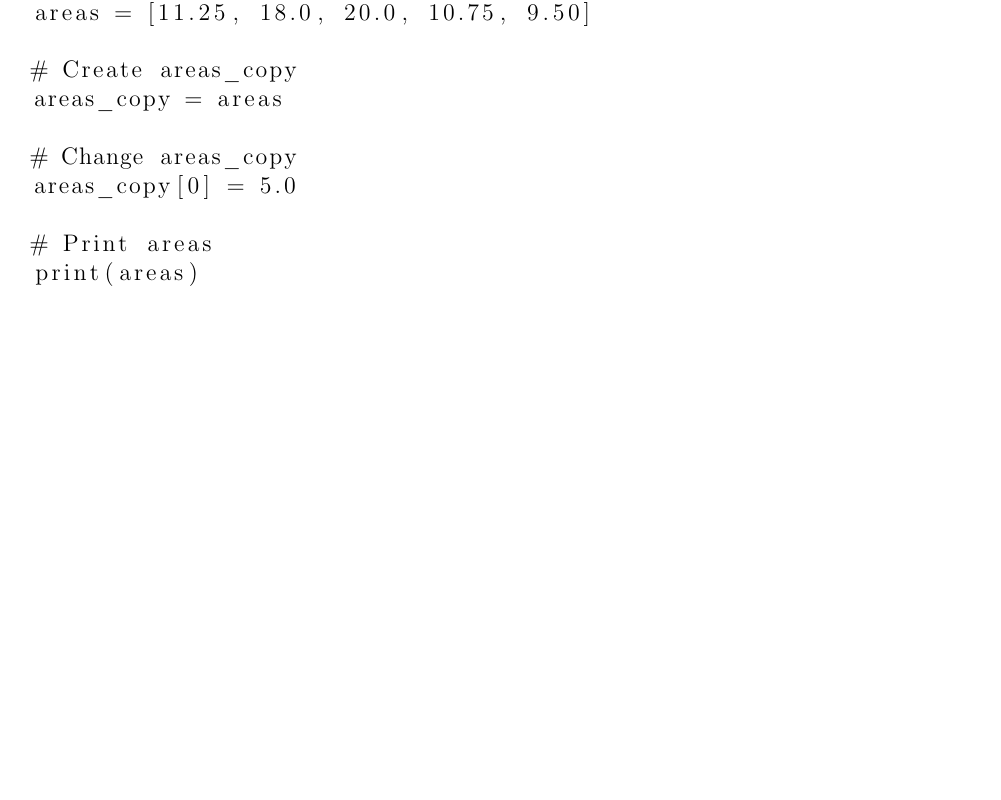
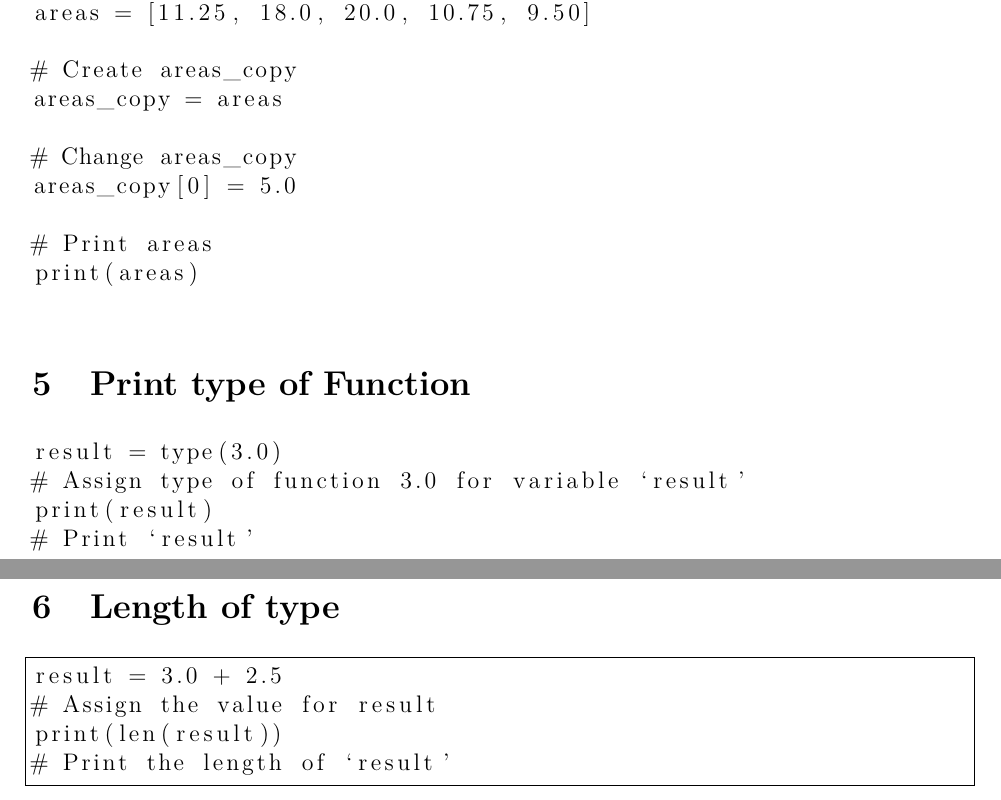
Before and after one commit to TachibanaKanade99/Python, a LaTeX document (Script/Script.tex): part of page 2 of 2 before the commit and two parts of pages 2 and 3 of 3 after it, the two joined at a grey line, cut so that both start at the same text, the shorter picture padded with empty space. Compiled offline with pdfLaTeX.

Commit message:
Add file

```diff
--- a/Script/Script.tex
+++ b/Script/Script.tex
@@ -3,7 +3,9 @@
 \usepackage{graphics,graphicx}
 \usepackage{fancyhdr}
 \usepackage{multirow}
-\usepackage{algorithm,algorithmic,listings}
+\usepackage{algorithm,algorithmic}
+\usepackage{listingsutf8}
+\usepackage{lmodern}
 
 \setlength{\voffset}{-0.25in}
 \setlength{\headsep}{+0.5in}
@@ -28,7 +30,8 @@
 \usepackage{mdframed}
 \usepackage[utf8]{vietnam}
 \usepackage[utf8]{inputenc}
-\usepackage[english]{babel}
+\usepackage{textcomp}
+\usepackage[T1]{fontenc}
 
 \newmdenv[linecolor=red,skipabove=\topsep,skipbellow=\topsep,leftmargin=5pt,rightmargin=-5pt,innerleftmargin=5pt,innerrightmargin=5pt]{mybox}
 
@@ -80,4 +83,19 @@ areas_copy[0] = 5.0
 # Print areas
 print(areas)
 \end{lstlisting}
+\section{Print type of Function}
+\begin{lstlisting}
+result = type(3.0)
+# Assign type of function 3.0 for variable `result'
+print(result)
+# Print `result'
+\end{lstlisting}
+\pagebreak
+\section{Length of type}
+\begin{lstlisting}[frame=single]
+result = 3.0 + 2.5
+# Assign the value for result
+print(len(result))
+# Print the length of `result'
+\end{lstlisting}
 \end{document}
```
Also changed, not shown: Script/Script.pdf, 3 other files.
